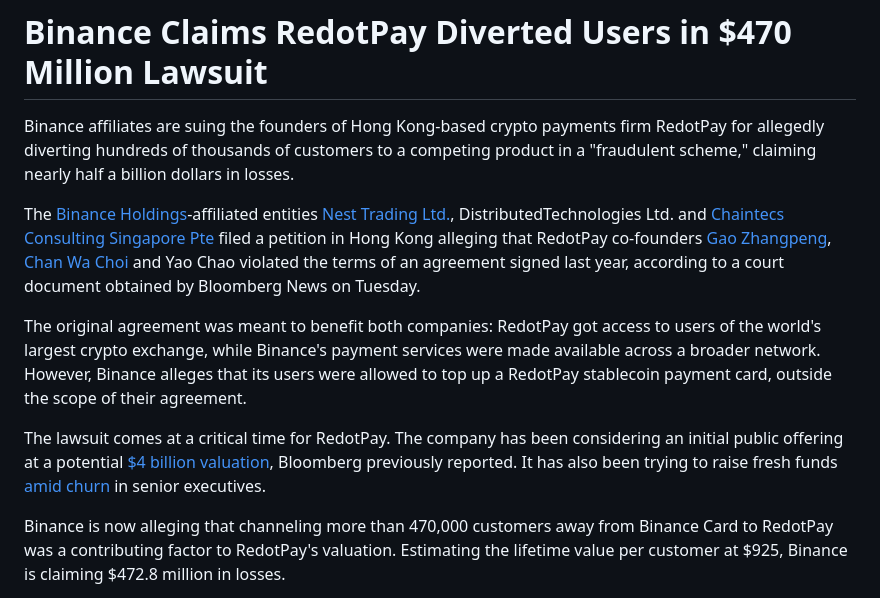
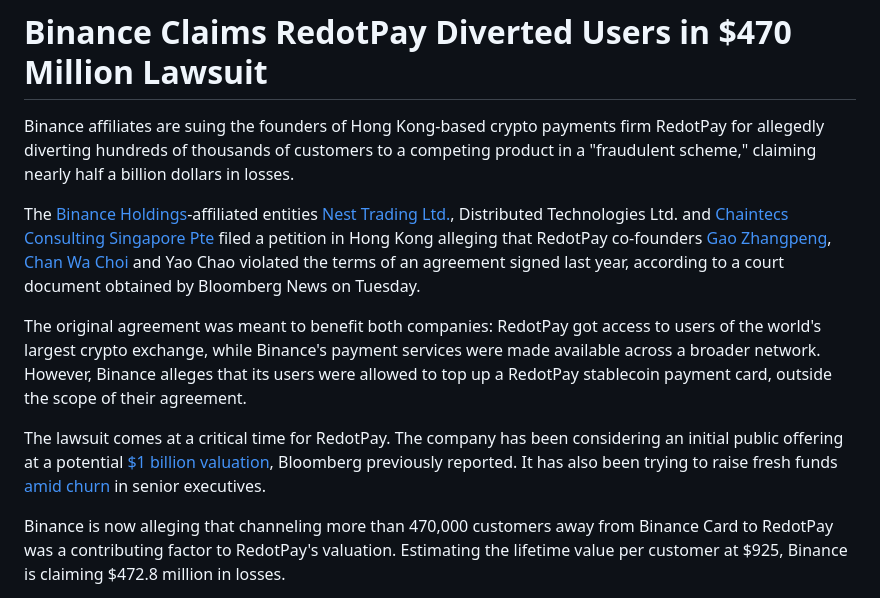
Before and after one commit to spidermatt99/ai-test, a Markdown page: 2026-08-05-redotpay/story.md, the part around the change. Drawn GitHub-style.

```diff
--- a/2026-08-05-redotpay/story.md
+++ b/2026-08-05-redotpay/story.md
@@ -2,11 +2,11 @@
 
 Binance affiliates are suing the founders of Hong Kong-based crypto payments firm RedotPay for allegedly diverting hundreds of thousands of customers to a competing product in a "fraudulent scheme," claiming nearly half a billion dollars in losses.
 
-The [Binance Holdings](bbg://securities/1624796D%20CH%20Equity "Company Overview")-affiliated entities [Nest Trading Ltd.](https://www.adgm.com/public-registers/fsra/firms/financial-firms/nest-trading-limited-260000 "link"), DistributedTechnologies Ltd. and [Chaintecs Consulting Singapore Pte](https://www.bizfile.gov.sg/buy-info/entity-details/201809126E "link") filed a petition in Hong Kong alleging that RedotPay co-founders [Gao Zhangpeng](https://www.linkedin.com/in/michael-gao-652160191/ "link"), [Chan Wa Choi](https://www.linkedin.com/in/heresjc/ "link") and Yao Chao violated the terms of an agreement signed last year, according to a court document obtained by Bloomberg News on Tuesday.
+The [Binance Holdings](bbg://securities/1624796D%20CH%20Equity "Company Overview")-affiliated entities [Nest Trading Ltd.](https://www.adgm.com/public-registers/fsra/firms/financial-firms/nest-trading-limited-260000 "link"), Distributed Technologies Ltd. and [Chaintecs Consulting Singapore Pte](https://www.bizfile.gov.sg/buy-info/entity-details/201809126E "link") filed a petition in Hong Kong alleging that RedotPay co-founders [Gao Zhangpeng](https://www.linkedin.com/in/michael-gao-652160191/ "link"), [Chan Wa Choi](https://www.linkedin.com/in/heresjc/ "link") and Yao Chao violated the terms of an agreement signed last year, according to a court document obtained by Bloomberg News on Tuesday.
 
 The original agreement was meant to benefit both companies: RedotPay got access to users of the world's largest crypto exchange, while Binance's payment services were made available across a broader network. However, Binance alleges that its users were allowed to top up a RedotPay stablecoin payment card, outside the scope of their agreement.
 
-The lawsuit comes at a critical time for RedotPay. The company has been considering an initial public offering at a potential [$4 billion valuation](bbg://news/stories/TAYHPAKK3NY9 "Stablecoin Firm RedotPay Is Said to Weigh $1 Billion US IPO (1)"), Bloomberg previously reported. It has also been trying to raise fresh funds [amid churn](bbg://news/stories/TBB7IMKK3NY9 "Hong Kong Crypto Unicorn RedotPay Churns Executives in IPO Drive") in senior executives.
+The lawsuit comes at a critical time for RedotPay. The company has been considering an initial public offering at a potential [$1 billion valuation](bbg://news/stories/TAYHPAKK3NY9 "Stablecoin Firm RedotPay Is Said to Weigh $1 Billion US IPO (1)"), Bloomberg previously reported. It has also been trying to raise fresh funds [amid churn](bbg://news/stories/TBB7IMKK3NY9 "Hong Kong Crypto Unicorn RedotPay Churns Executives in IPO Drive") in senior executives.
 
 Binance is now alleging that channeling more than 470,000 customers away from Binance Card to RedotPay was a contributing factor to RedotPay's valuation. Estimating the lifetime value per customer at $925, Binance is claiming $472.8 million in losses.
 
```
